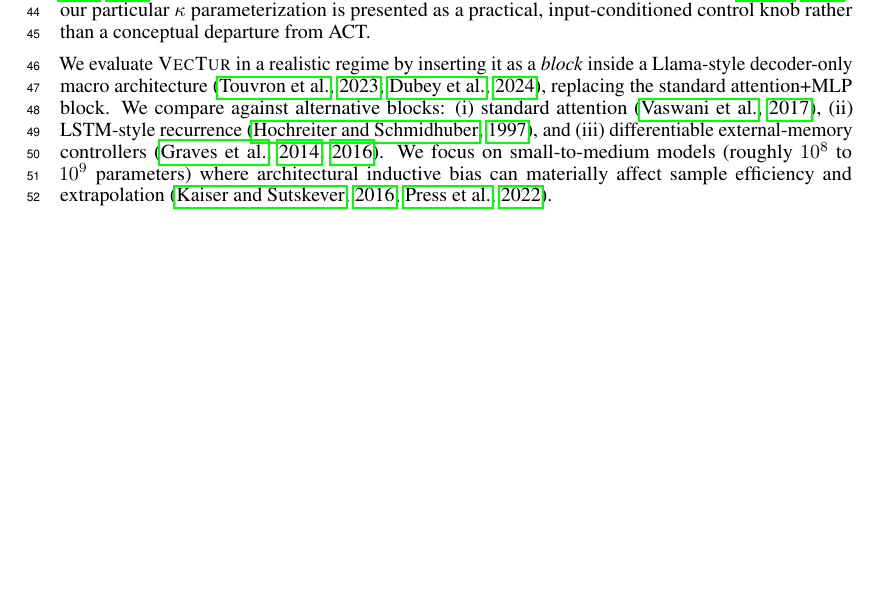
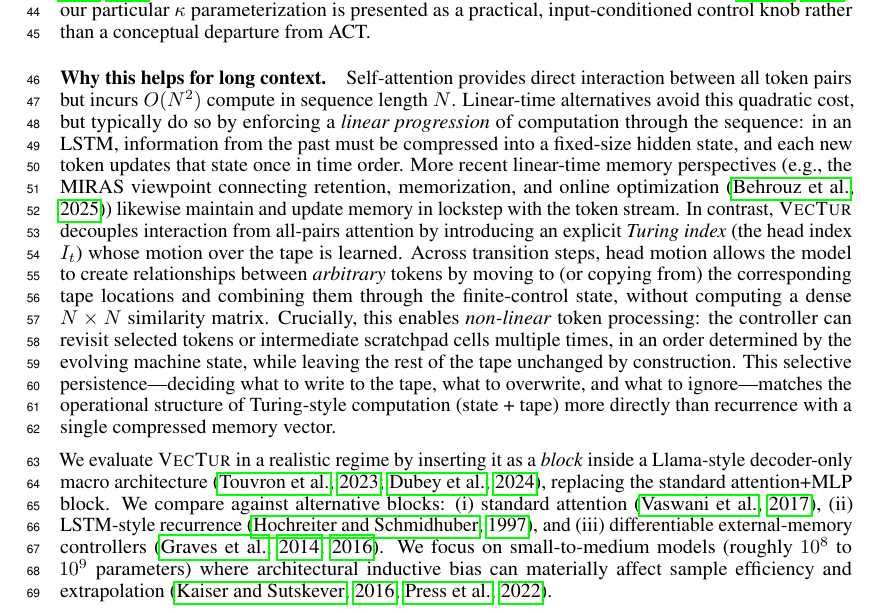
Before and after one commit to llahwe/vectur, a LaTeX paper (paper/paper.tex): part of page 2 of 12, cut so that both start at the same text, the shorter picture padded with empty space. Compiled offline with pdfLaTeX.

Commit message:
Paper improvements.

```diff
--- a/paper/paper.tex
+++ b/paper/paper.tex
@@ -65,6 +65,15 @@ We do \emph{not} claim to have invented differentiable Turing machines; rather,
 Classic NTMs \citep{graves2014ntm} relied on dense, content-based attention over the entire memory at each step, which is \(O(N)\) in memory size and can introduce diffuse ``blurring'' updates.
 In contrast, \vectur{} maintains a continuous head position on a circular tape (\(S^1\)) and enforces \emph{strictly local} access: each step reads and writes via interpolation over only \(2k\) tape indices (sparse gather/scatter), yielding per-step cost independent of tape length and an inductive bias closer to pointer machines \citep{vinyals2015pointer}.
 For adaptive depth, \vectur{} includes an ACT-style halting mechanism \citep{graves2016act}; our particular \(\kappa\) parameterization is presented as a practical, input-conditioned control knob rather than a conceptual departure from ACT.
+
+\paragraph{Why this helps for long context.}
+Self-attention provides direct interaction between all token pairs but incurs \(O(N^2)\) compute in sequence length \(N\).
+Linear-time alternatives avoid this quadratic cost, but typically do so by enforcing a \emph{linear progression} of computation through the sequence: in an LSTM, information from the past must be compressed into a fixed-size hidden state, and each new token updates that state once in time order.
+More recent linear-time memory perspectives (e.g., the MIRAS viewpoint connecting retention, memorization, and online optimization \citep{behrouz2025miras}) likewise maintain and update memory in lockstep with the token stream.
+In contrast, \vectur{} decouples interaction from all-pairs attention by introducing an explicit \emph{Turing index} (the head index \(I_t\)) whose motion over the tape is learned.
+Across transition steps, head motion allows the model to create relationships between \emph{arbitrary} tokens by moving to (or copying from) the corresponding tape locations and combining them through the finite-control state, without computing a dense \(N\times N\) similarity matrix.
+Crucially, this enables \emph{non-linear} token processing: the controller can revisit selected tokens or intermediate scratchpad cells multiple times, in an order determined by the evolving machine state, while leaving the rest of the tape unchanged by construction.
+This selective persistence---deciding what to write to the tape, what to overwrite, and what to ignore---matches the operational structure of Turing-style computation (state + tape) more directly than recurrence with a single compressed memory vector.
 
 We evaluate \vectur{} in a realistic regime by inserting it as a \emph{block} inside a Llama-style decoder-only macro architecture \citep{touvron2023llama2,dubey2024llama3}, replacing the standard attention+MLP block.
 We compare against alternative blocks: (i) standard attention \citep{vaswani2017attention}, (ii) LSTM-style recurrence \citep{hochreiter1997lstm}, and (iii) differentiable external-memory controllers \citep{graves2014ntm,graves2016dnc}.
```
Also changed, not shown: paper/paper.pdf, 3 other files.
